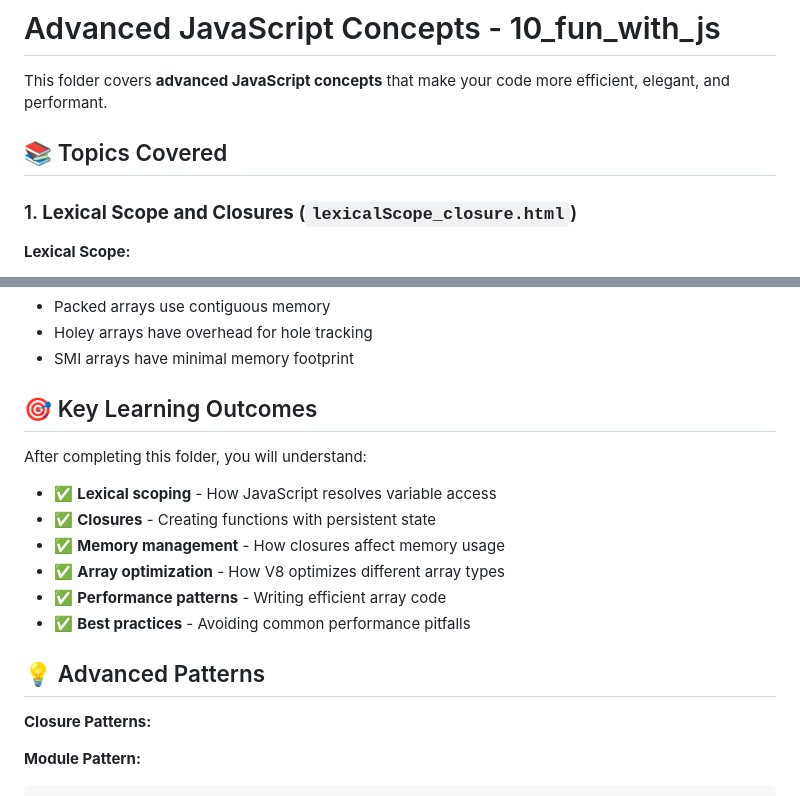
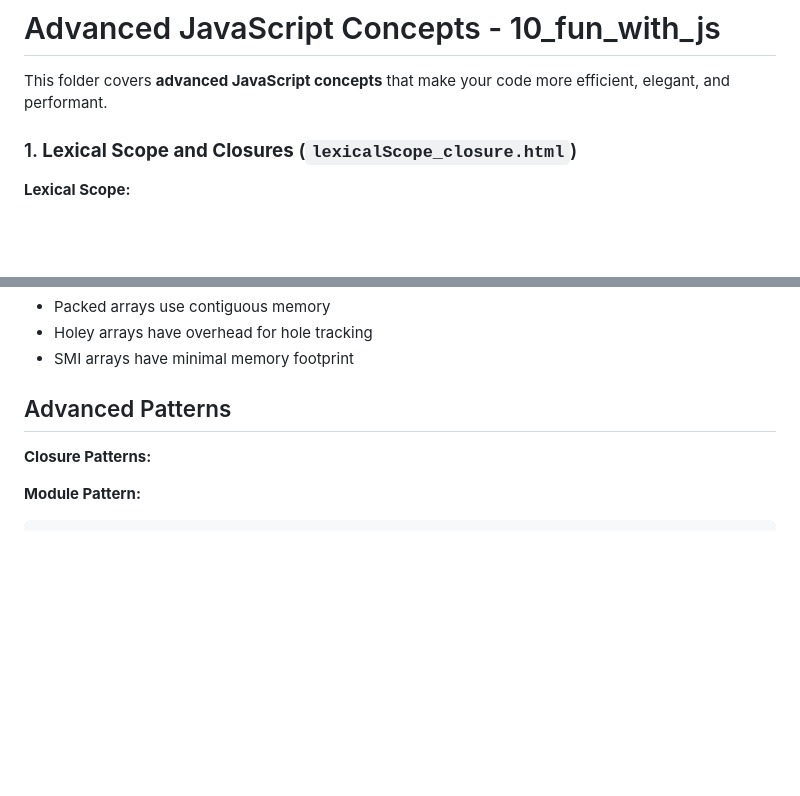
Before and after one commit to gouravslnk/learn_js, a Markdown page: 10_fun_with_js/README.md, 2 parts joined by grey strips. GitHub-like rendering; blank space fills up the shorter version.

Commit message:
Revise README.md structure and content

```diff
--- a/10_fun_with_js/README.md
+++ b/10_fun_with_js/README.md
@@ -2,7 +2,6 @@
 
 This folder covers **advanced JavaScript concepts** that make your code more efficient, elegant, and performant.
 
-## 📚 Topics Covered
 
 ### 1. **Lexical Scope and Closures** (`lexicalScope_closure.html`)
 
@@ -149,18 +148,7 @@ const packed = Array.from({length: 5}, (_, i) => i);
 - Holey arrays have overhead for hole tracking
 - SMI arrays have minimal memory footprint
 
-## 🎯 Key Learning Outcomes
-
-After completing this folder, you will understand:
-
-- ✅ **Lexical scoping** - How JavaScript resolves variable access
-- ✅ **Closures** - Creating functions with persistent state
-- ✅ **Memory management** - How closures affect memory usage
-- ✅ **Array optimization** - How V8 optimizes different array types
-- ✅ **Performance patterns** - Writing efficient array code
-- ✅ **Best practices** - Avoiding common performance pitfalls
-
-## 💡 Advanced Patterns
+##  Advanced Patterns
 
 **Closure Patterns:**
 
```
Also changed, not shown: other parts of 10_fun_with_js/README.md (+1 -1 lines).
